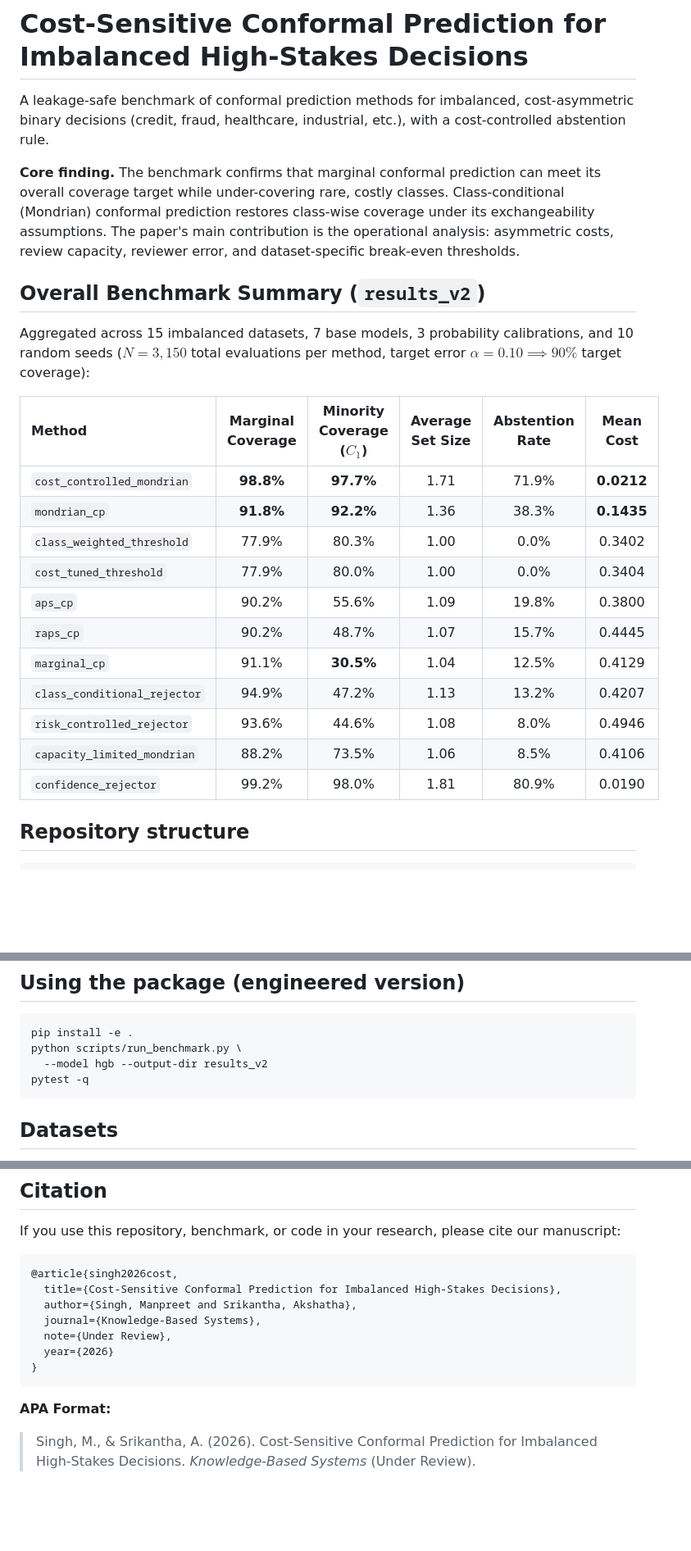
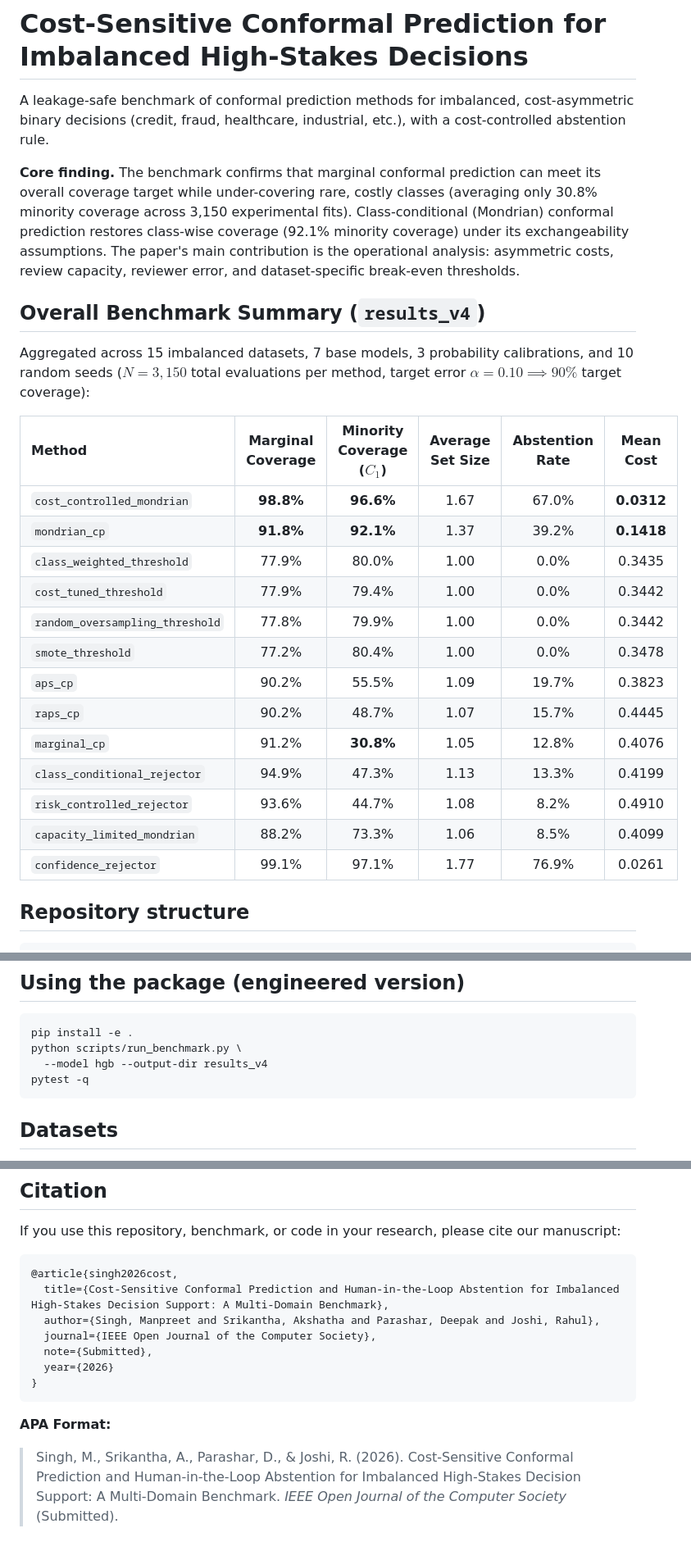
Before and after one commit to manpreet28111995/cost-sensitive-conformal-v1, a Markdown page: README.md, 3 parts joined by grey strips. Shown at 82% size. Rendered like a GitHub page; blank space fills up the shorter version.

````diff
--- a/README.md
+++ b/README.md
@@ -5,29 +5,32 @@ cost-asymmetric binary decisions (credit, fraud, healthcare, industrial, etc.),
 with a cost-controlled abstention rule.
 
 **Core finding.** The benchmark confirms that marginal conformal prediction can
-meet its overall coverage target while under-covering rare, costly classes.
+meet its overall coverage target while under-covering rare, costly classes
+(averaging only 30.8% minority coverage across 3,150 experimental fits).
 Class-conditional (Mondrian) conformal prediction restores class-wise coverage
-under its exchangeability assumptions. The paper's main contribution is the
+(92.1% minority coverage) under its exchangeability assumptions. The paper's main contribution is the
 operational analysis: asymmetric costs, review capacity, reviewer error, and
 dataset-specific break-even thresholds.
 
-## Overall Benchmark Summary (`results_v2`)
+## Overall Benchmark Summary (`results_v4`)
 
 Aggregated across 15 imbalanced datasets, 7 base models, 3 probability calibrations, and 10 random seeds ($N=3,150$ total evaluations per method, target error $\alpha=0.10 \implies 90\%$ target coverage):
 
 | Method | Marginal Coverage | Minority Coverage ($C_1$) | Average Set Size | Abstention Rate | Mean Cost |
 | :--- | :---: | :---: | :---: | :---: | :---: |
-| `cost_controlled_mondrian` | **98.8%** | **97.7%** | 1.71 | 71.9% | **0.0212** |
-| `mondrian_cp` | **91.8%** | **92.2%** | 1.36 | 38.3% | **0.1435** |
-| `class_weighted_threshold` | 77.9% | 80.3% | 1.00 | 0.0% | 0.3402 |
-| `cost_tuned_threshold` | 77.9% | 80.0% | 1.00 | 0.0% | 0.3404 |
-| `aps_cp` | 90.2% | 55.6% | 1.09 | 19.8% | 0.3800 |
+| `cost_controlled_mondrian` | **98.8%** | **96.6%** | 1.67 | 67.0% | **0.0312** |
+| `mondrian_cp` | **91.8%** | **92.1%** | 1.37 | 39.2% | **0.1418** |
+| `class_weighted_threshold` | 77.9% | 80.0% | 1.00 | 0.0% | 0.3435 |
+| `cost_tuned_threshold` | 77.9% | 79.4% | 1.00 | 0.0% | 0.3442 |
+| `random_oversampling_threshold` | 77.8% | 79.9% | 1.00 | 0.0% | 0.3442 |
+| `smote_threshold` | 77.2% | 80.4% | 1.00 | 0.0% | 0.3478 |
+| `aps_cp` | 90.2% | 55.5% | 1.09 | 19.7% | 0.3823 |
 | `raps_cp` | 90.2% | 48.7% | 1.07 | 15.7% | 0.4445 |
-| `marginal_cp` | 91.1% | **30.5%** | 1.04 | 12.5% | 0.4129 |
-| `class_conditional_rejector` | 94.9% | 47.2% | 1.13 | 13.2% | 0.4207 |
-| `risk_controlled_rejector` | 93.6% | 44.6% | 1.08 | 8.0% | 0.4946 |
-| `capacity_limited_mondrian` | 88.2% | 73.5% | 1.06 | 8.5% | 0.4106 |
-| `confidence_rejector` | 99.2% | 98.0% | 1.81 | 80.9% | 0.0190 |
+| `marginal_cp` | 91.2% | **30.8%** | 1.05 | 12.8% | 0.4076 |
+| `class_conditional_rejector` | 94.9% | 47.3% | 1.13 | 13.3% | 0.4199 |
+| `risk_controlled_rejector` | 93.6% | 44.7% | 1.08 | 8.2% | 0.4910 |
+| `capacity_limited_mondrian` | 88.2% | 73.3% | 1.06 | 8.5% | 0.4099 |
+| `confidence_rejector` | 99.1% | 97.1% | 1.77 | 76.9% | 0.0261 |
 
 ## Repository structure
 
@@ -95,7 +98,7 @@ Resume works automatically from `results_v2/checkpoints`. Do not pass
 ```bash
 pip install -e .
 python scripts/run_benchmark.py \
-  --model hgb --output-dir results_v2
+  --model hgb --output-dir results_v4
 pytest -q
 ```
 
@@ -181,13 +184,13 @@ If you use this repository, benchmark, or code in your research, please cite our
 
 ```bibtex
 @article{singh2026cost,
-  title={Cost-Sensitive Conformal Prediction for Imbalanced High-Stakes Decisions},
-  author={Singh, Manpreet and Srikantha, Akshatha},
-  journal={Knowledge-Based Systems},
-  note={Under Review},
+  title={Cost-Sensitive Conformal Prediction and Human-in-the-Loop Abstention for Imbalanced High-Stakes Decision Support: A Multi-Domain Benchmark},
+  author={Singh, Manpreet and Srikantha, Akshatha and Parashar, Deepak and Joshi, Rahul},
+  journal={IEEE Open Journal of the Computer Society},
+  note={Submitted},
   year={2026}
 }
 ```
 
 **APA Format:**
-> Singh, M., & Srikantha, A. (2026). Cost-Sensitive Conformal Prediction for Imbalanced High-Stakes Decisions. *Knowledge-Based Systems* (Under Review).
+> Singh, M., Srikantha, A., Parashar, D., & Joshi, R. (2026). Cost-Sensitive Conformal Prediction and Human-in-the-Loop Abstention for Imbalanced High-Stakes Decision Support: A Multi-Domain Benchmark. *IEEE Open Journal of the Computer Society* (Submitted).
````
Also changed, not shown: other parts of README.md (+4 -4 lines).
